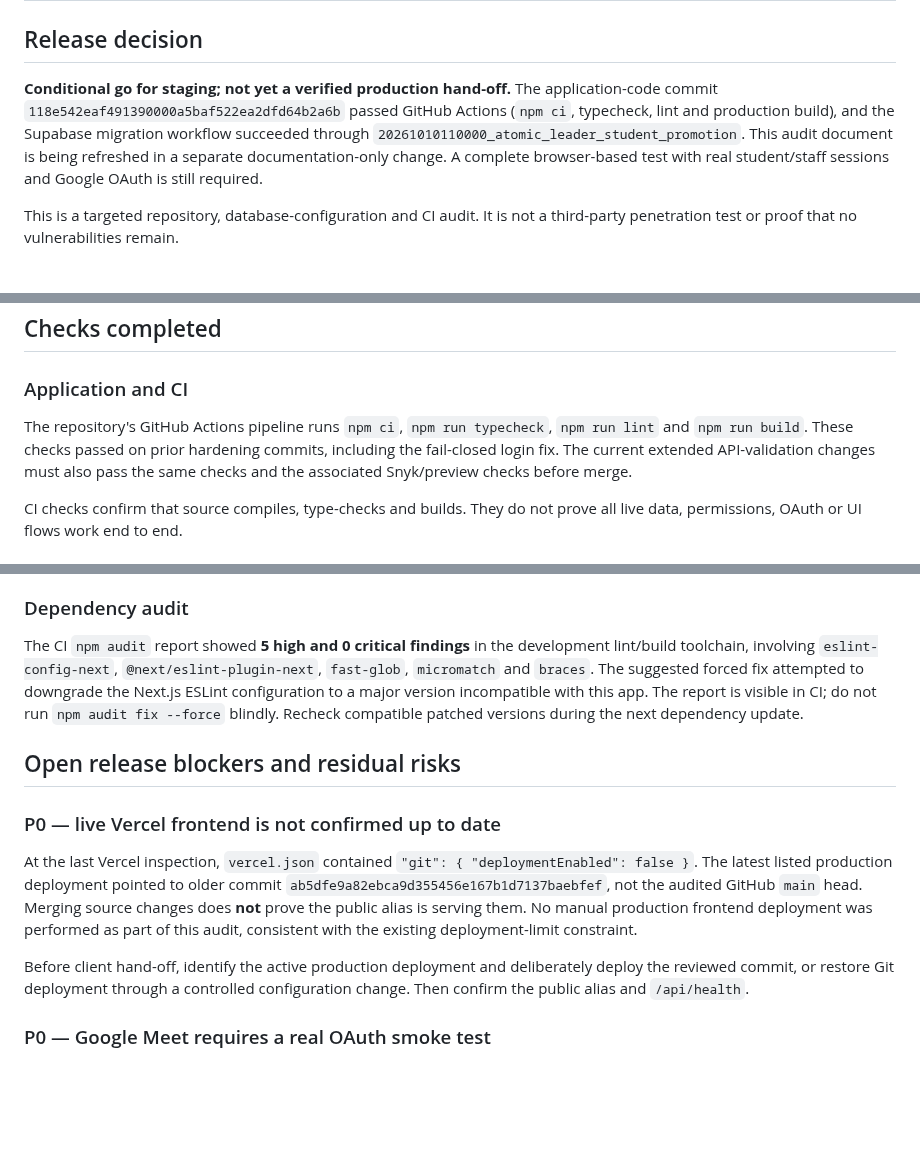
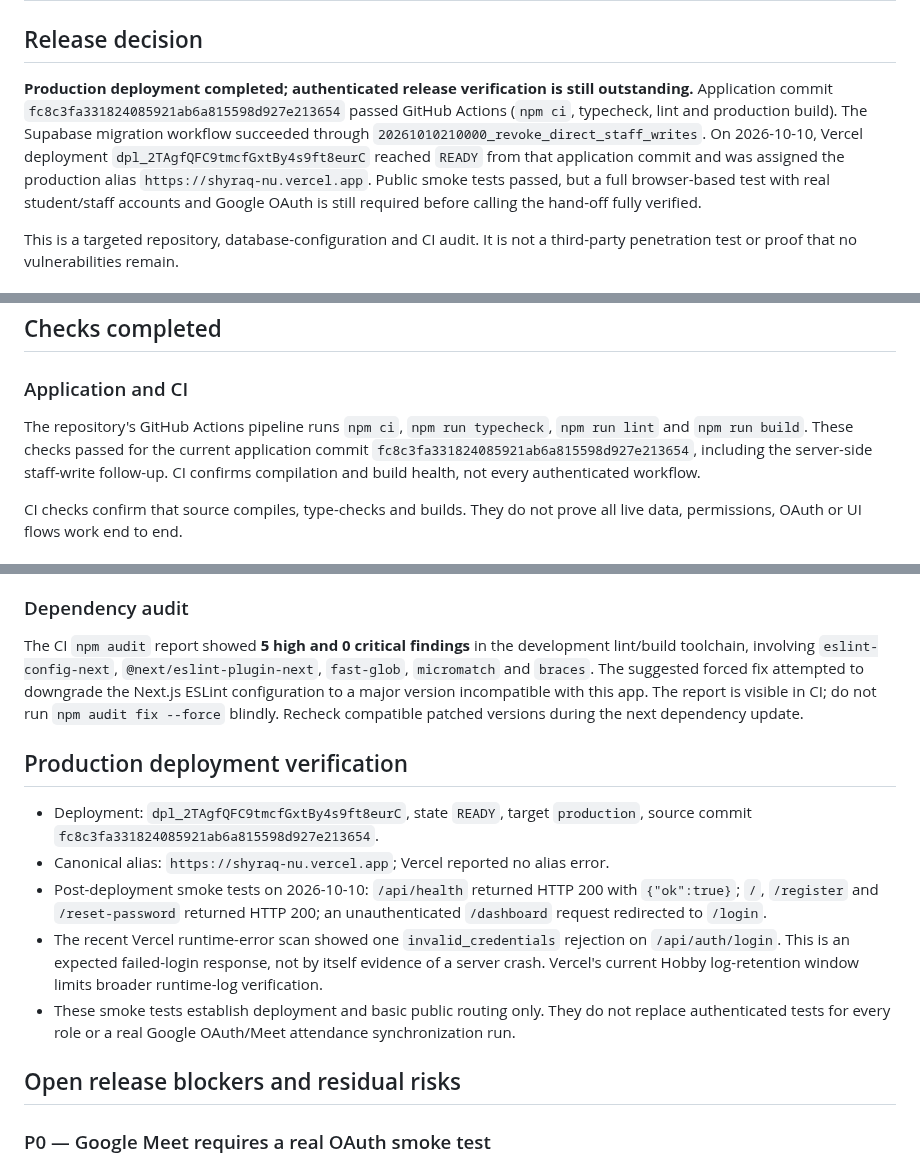
Before and after one commit to dimaw1k/shyraq, a Markdown page: AUDIT-OPEN-ISSUES.md, 3 parts joined by grey strips. Rendered like a GitHub page; blank space fills up the shorter version.

Commit message:
docs: update production deployment audit status

```diff
--- a/AUDIT-OPEN-ISSUES.md
+++ b/AUDIT-OPEN-ISSUES.md
@@ -2,7 +2,7 @@
 
 ## Release decision
 
-**Conditional go for staging; not yet a verified production hand-off.** The application-code commit `118e542eaf491390000a5baf522ea2dfd64b2a6b` passed GitHub Actions (`npm ci`, typecheck, lint and production build), and the Supabase migration workflow succeeded through `20261010110000_atomic_leader_student_promotion`. This audit document is being refreshed in a separate documentation-only change. A complete browser-based test with real student/staff sessions and Google OAuth is still required.
+**Production deployment completed; authenticated release verification is still outstanding.** Application commit `fc8c3fa331824085921ab6a815598d927e213654` passed GitHub Actions (`npm ci`, typecheck, lint and production build). The Supabase migration workflow succeeded through `20261010210000_revoke_direct_staff_writes`. On 2026-10-10, Vercel deployment `dpl_2TAgfQFC9tmcfGxtBy4s9ft8eurC` reached `READY` from that application commit and was assigned the production alias `https://shyraq-nu.vercel.app`. Public smoke tests passed, but a full browser-based test with real student/staff accounts and Google OAuth is still required before calling the hand-off fully verified.
 
 This is a targeted repository, database-configuration and CI audit. It is not a third-party penetration test or proof that no vulnerabilities remain.
 
@@ -24,7 +24,7 @@ Relevant source repository: https://github.com/dimaw1k/shyraq
 
 ### Application and CI
 
-The repository's GitHub Actions pipeline runs `npm ci`, `npm run typecheck`, `npm run lint` and `npm run build`. These checks passed on prior hardening commits, including the fail-closed login fix. The current extended API-validation changes must also pass the same checks and the associated Snyk/preview checks before merge.
+The repository's GitHub Actions pipeline runs `npm ci`, `npm run typecheck`, `npm run lint` and `npm run build`. These checks passed for the current application commit `fc8c3fa331824085921ab6a815598d927e213654`, including the server-side staff-write follow-up. CI confirms compilation and build health, not every authenticated workflow.
 
 CI checks confirm that source compiles, type-checks and builds. They do not prove all live data, permissions, OAuth or UI flows work end to end.
 
@@ -45,13 +45,15 @@ The connected database was inspected directly. The audited checks found:
 
 The CI `npm audit` report showed **5 high and 0 critical findings** in the development lint/build toolchain, involving `eslint-config-next`, `@next/eslint-plugin-next`, `fast-glob`, `micromatch` and `braces`. The suggested forced fix attempted to downgrade the Next.js ESLint configuration to a major version incompatible with this app. The report is visible in CI; do not run `npm audit fix --force` blindly. Recheck compatible patched versions during the next dependency update.
 
+## Production deployment verification
+
+- Deployment: `dpl_2TAgfQFC9tmcfGxtBy4s9ft8eurC`, state `READY`, target `production`, source commit `fc8c3fa331824085921ab6a815598d927e213654`.
+- Canonical alias: `https://shyraq-nu.vercel.app`; Vercel reported no alias error.
+- Post-deployment smoke tests on 2026-10-10: `/api/health` returned HTTP 200 with `{"ok":true}`; `/`, `/register` and `/reset-password` returned HTTP 200; an unauthenticated `/dashboard` request redirected to `/login`.
+- The recent Vercel runtime-error scan showed one `invalid_credentials` rejection on `/api/auth/login`. This is an expected failed-login response, not by itself evidence of a server crash. Vercel's current Hobby log-retention window limits broader runtime-log verification.
+- These smoke tests establish deployment and basic public routing only. They do not replace authenticated tests for every role or a real Google OAuth/Meet attendance synchronization run.
+
 ## Open release blockers and residual risks
-
-### P0 — live Vercel frontend is not confirmed up to date
-
-At the last Vercel inspection, `vercel.json` contained `"git": { "deploymentEnabled": false }`. The latest listed production deployment pointed to older commit `ab5dfe9a82ebca9d355456e167b1d7137baebfef`, not the audited GitHub `main` head. Merging source changes does **not** prove the public alias is serving them. No manual production frontend deployment was performed as part of this audit, consistent with the existing deployment-limit constraint.
-
-Before client hand-off, identify the active production deployment and deliberately deploy the reviewed commit, or restore Git deployment through a controlled configuration change. Then confirm the public alias and `/api/health`.
 
 ### P0 — Google Meet requires a real OAuth smoke test
 
```
